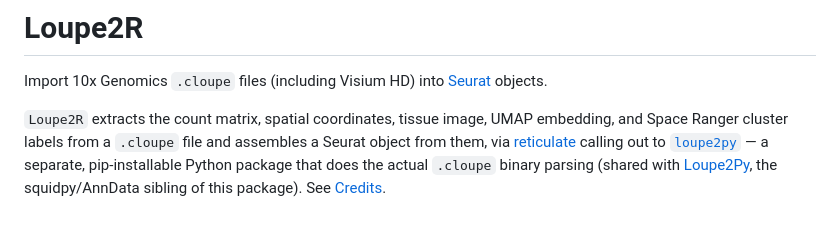
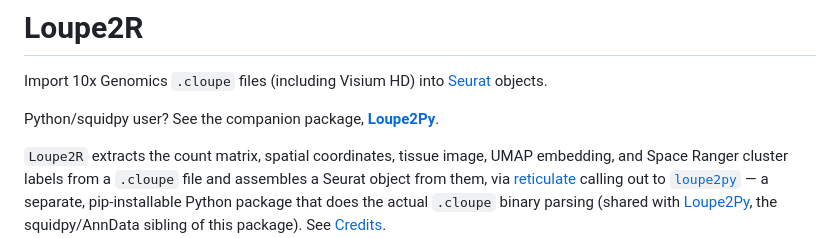
Before and after one commit to niel-infante/Loupe2R, a Markdown page: README.md, the part around the change. Rendered like a GitHub page; blank space fills up the shorter version.

Commit message:
Add prominent companion-package link to Loupe2Py in README

```diff
--- a/README.md
+++ b/README.md
@@ -1,6 +1,8 @@
 # Loupe2R
 
 Import 10x Genomics `.cloupe` files (including Visium HD) into [Seurat](https://satijalab.org/seurat/) objects.
+
+Python/squidpy user? See the companion package, [**Loupe2Py**](https://github.com/niel-infante/Loupe2Py).
 
 `Loupe2R` extracts the count matrix, spatial coordinates, tissue image, UMAP embedding, and Space Ranger cluster labels from a `.cloupe` file and assembles a Seurat object from them, via [reticulate](https://rstudio.github.io/reticulate/) calling out to [`loupe2py`](https://github.com/niel-infante/Loupe2Py) — a separate, pip-installable Python package that does the actual `.cloupe` binary parsing (shared with [Loupe2Py](https://github.com/niel-infante/Loupe2Py), the squidpy/AnnData sibling of this package). See [Credits](#credits).
 
```
